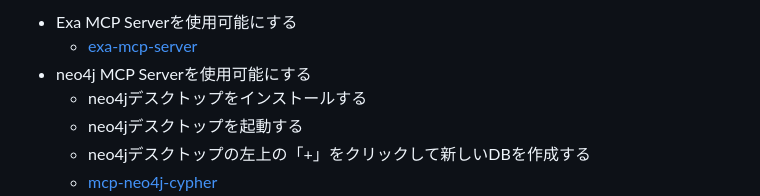
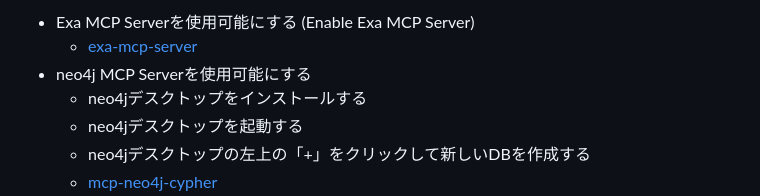
Before and after one commit to daichiTAAA/PersonalResearchSupport, a Markdown page: README.md, the part around the change. GitHub-like rendering.

Commit message:
Add English translation to Exa MCP Server heading
Co-Authored-By: 野田大一郎 <noda724@gmail.com>

```diff
--- a/README.md
+++ b/README.md
@@ -1,4 +1,4 @@
-* Exa MCP Serverを使用可能にする
+* Exa MCP Serverを使用可能にする (Enable Exa MCP Server)
   * [exa-mcp-server](https://github.com/exa-labs/exa-mcp-server)
 * neo4j MCP Serverを使用可能にする
   * neo4jデスクトップをインストールする
```
